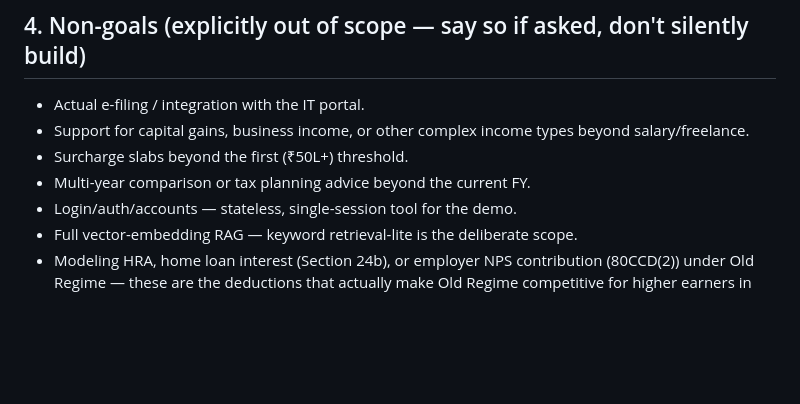
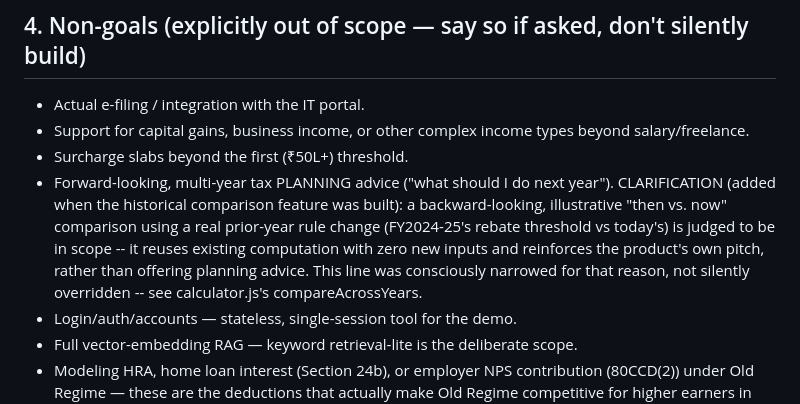
Before and after one commit to abhinav0singh/taxsaathi, a Markdown page: docs/PRD.md, the part around the change. GitHub-like rendering; blank space fills up the shorter version.

```diff
--- a/docs/PRD.md
+++ b/docs/PRD.md
@@ -85,7 +85,14 @@ unused deduction headroom) a bare calculator wouldn't point out.
 - Support for capital gains, business income, or other complex income types
   beyond salary/freelance.
 - Surcharge slabs beyond the first (₹50L+) threshold.
-- Multi-year comparison or tax planning advice beyond the current FY.
+- Forward-looking, multi-year tax PLANNING advice ("what should I do next
+  year"). CLARIFICATION (added when the historical comparison feature was
+  built): a backward-looking, illustrative "then vs. now" comparison using
+  a real prior-year rule change (FY2024-25's rebate threshold vs today's)
+  is judged to be in scope -- it reuses existing computation with zero new
+  inputs and reinforces the product's own pitch, rather than offering
+  planning advice. This line was consciously narrowed for that reason, not
+  silently overridden -- see calculator.js's compareAcrossYears.
 - Login/auth/accounts — stateless, single-session tool for the demo.
 - Full vector-embedding RAG — keyword retrieval-lite is the deliberate scope.
 - Modeling HRA, home loan interest (Section 24b), or employer NPS
```
Also changed, not shown: docs/FRONTEND_DESIGN.md (+22 -4 lines), docs/TEST_PLAN.md (+37 -24 lines).
